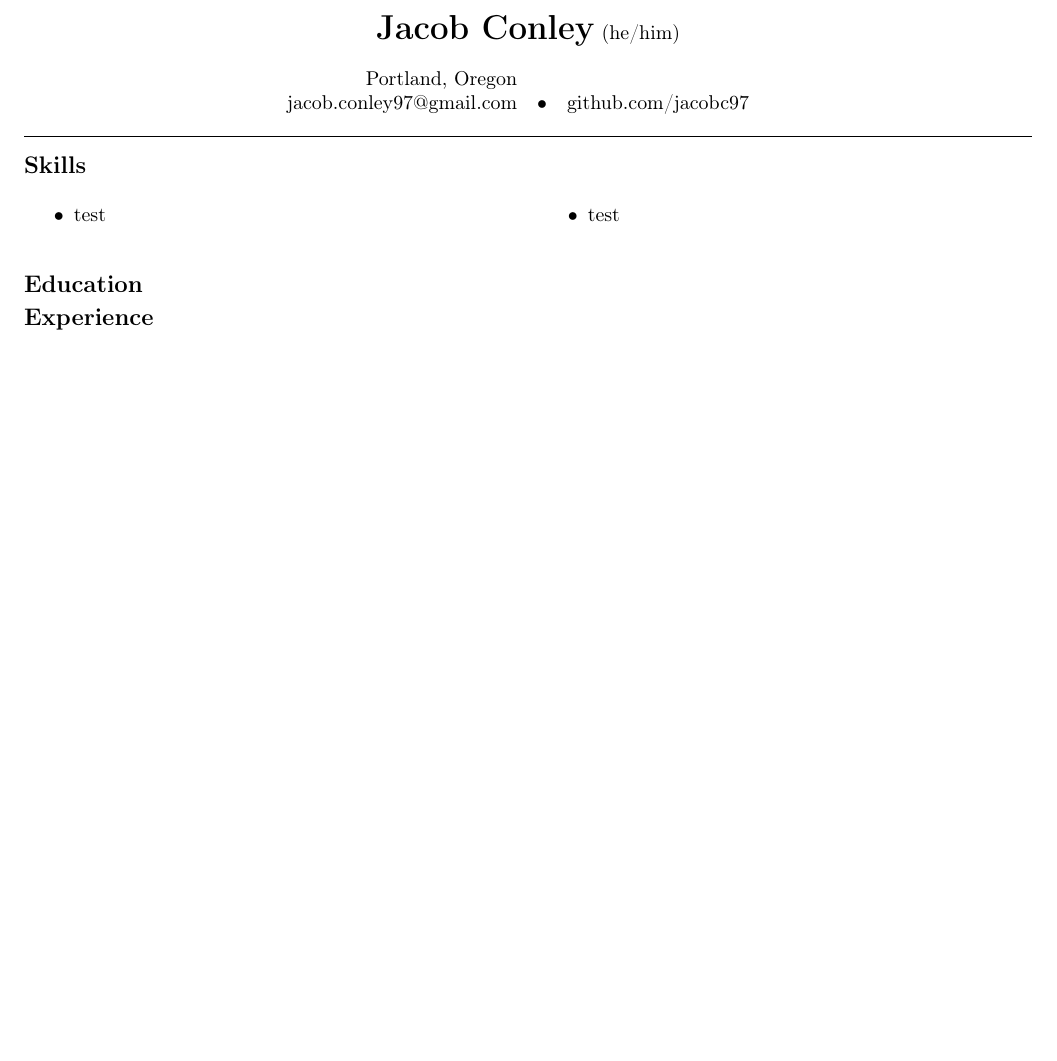
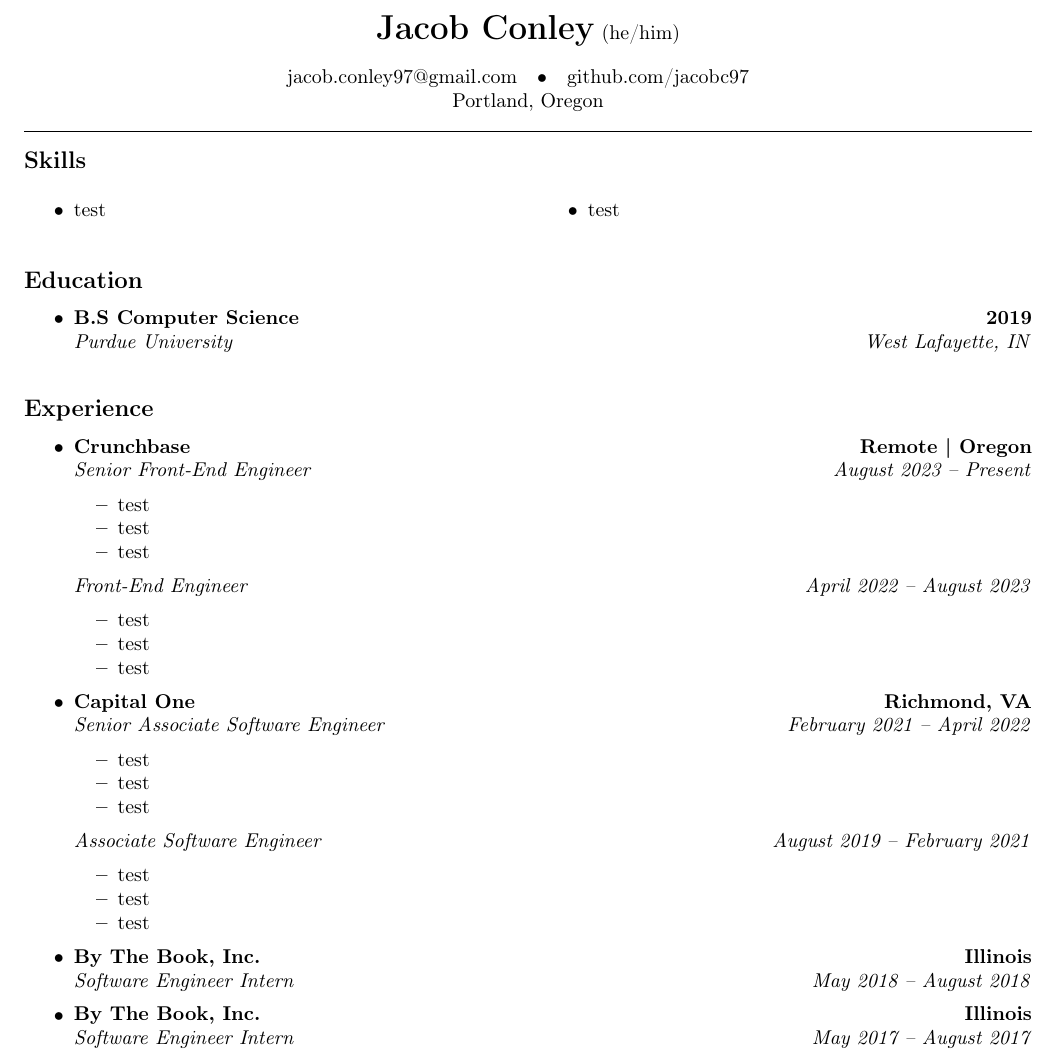
Before and after one commit to JacobC97/resume, a LaTeX CV (jacob_conley_resume.tex): part of the page, cut so that both start at the same text, the shorter picture padded with empty space. Compiled offline with pdfLaTeX.

Commit message:
add education, and experience template placeholder

```diff
--- a/jacob_conley_resume.tex
+++ b/jacob_conley_resume.tex
@@ -43,9 +43,9 @@
 \end{center}
 \begin{center}
 \begin{tabular}{ r@{\hspace{10pt}} c@{\hspace{10pt}} l@{\hspace{10pt}} }
-  Portland, Oregon \\
   jacob.conley97@gmail.com & \textbullet & github.com/jacobc97 \\
 \end{tabular}
+  \\ Portland, Oregon
 \end{center}
 
 \hrule
@@ -65,8 +65,85 @@
 
 \vspace{-0.4em}
 \subsection*{Education}
+\begin{itemize}
+  \parskip=0.1em
+
+  \item
+  \headerrow
+    {\textbf{B.S Computer Science}}
+    {\textbf{2019}}
+  \\
+  \headerrow
+    {\emph{Purdue University}}
+    {\emph{West Lafayette, IN}}
+\end{itemize}
 
 \vspace{-0.4em}
 \subsection*{Experience}
+\begin{itemize}
+  \parskip=0.1em
+
+  \item
+  \headerrow
+    {\textbf{Crunchbase}}
+    {\textbf{Remote | Oregon}}
+  \\
+  \headerrow
+    {\emph{Senior Front-End Engineer}}
+    {\emph{August 2023 -- Present}}
+    \begin{itemize*}
+      \item test
+      \item test
+      \item test
+    \end{itemize*}
+    \headerrow
+    {\emph{Front-End Engineer}}
+    {\emph{April 2022 -- August 2023}}
+  \begin{itemize*}
+    \item test
+    \item test
+    \item test
+  \end{itemize*}
+
+  \item
+  \headerrow
+    {\textbf{Capital One}}
+    {\textbf{Richmond, VA}}
+  \\
+  \headerrow
+    {\emph{Senior Associate Software Engineer}}
+    {\emph{February 2021 – April 2022}}
+  \begin{itemize*}
+    \item test
+    \item test
+    \item test
+  \end{itemize*}
+  \headerrow
+    {\emph{Associate Software Engineer}}
+    {\emph{August 2019 – February 2021}}
+  \begin{itemize*}
+    \item test
+    \item test
+    \item test
+  \end{itemize*}
+
+  \item
+  \headerrow
+    {\textbf{By The Book, Inc.}}
+    {\textbf{Illinois}}
+  \\
+  \headerrow
+    {\emph{Software Engineer Intern}}
+    {\emph{May 2018 -- August 2018}}
+
+  \item
+  \headerrow
+    {\textbf{By The Book, Inc.}}
+    {\textbf{Illinois}}
+  \\
+  \headerrow
+    {\emph{Software Engineer Intern}}
+    {\emph{May 2017 -- August 2017}}
+\end{itemize}
 
 \end{document}
```
Also changed, not shown: jacob_conley_resume.pdf (added).
